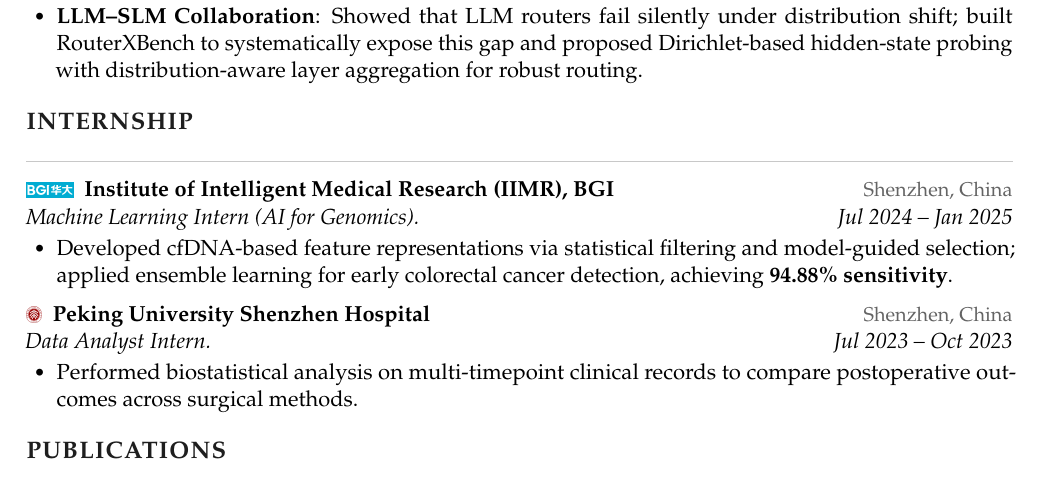
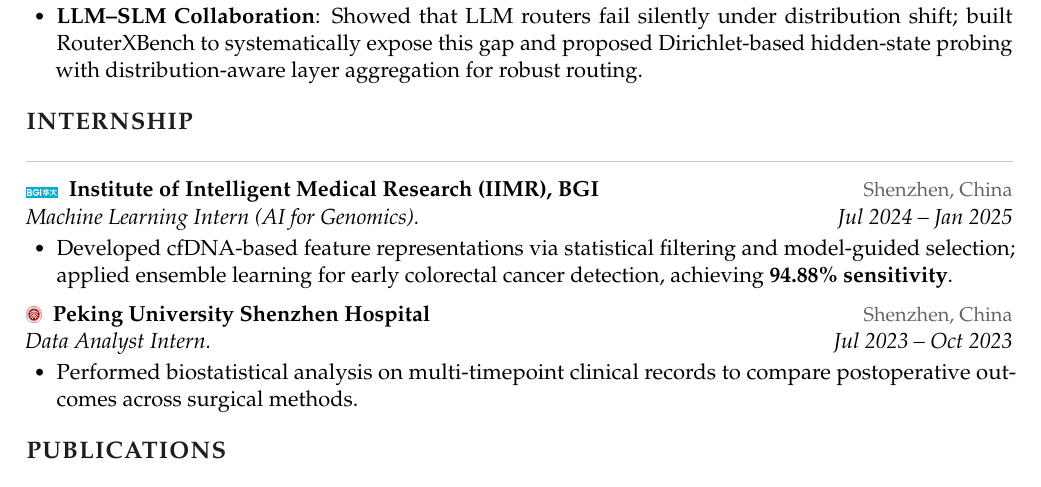
Before and after one commit to wwx777/wwx.github.io, a LaTeX CV (cv.tex): part of page 1 of 2, cut so that both start at the same text. Compiled offline with pdfLaTeX.

Commit message:
Resize BGI logo to match other CV logos
Co-Authored-By: Claude Sonnet 4.6 <noreply@anthropic.com>

```diff
--- a/cv.tex
+++ b/cv.tex
@@ -177,7 +177,7 @@ low-resource constraints and trustworthiness are both critical.
 % ── INTERNSHIP ───────────────────────────────────────────────
 \section{Internship}
 
-\entry{\unilogo{bgi.png}\enskip Institute of Intelligent Medical Research (IIMR), BGI}{Shenzhen, China}
+\entry{\raisebox{-0.5pt}{\includegraphics[height=8pt, width=16pt, keepaspectratio]{assets/logos/cv/bgi.png}}\enskip Institute of Intelligent Medical Research (IIMR), BGI}{Shenzhen, China}
 \textit{Machine Learning Intern (AI for Genomics).} \hfill \textit{Jul 2024 -- Jan 2025}
 \begin{itemize}
   \item Developed cfDNA-based feature representations via statistical filtering and model-guided selection; applied ensemble learning for early colorectal cancer detection, achieving \textbf{94.88\% sensitivity}.
```
Also changed, not shown: cv.pdf.
